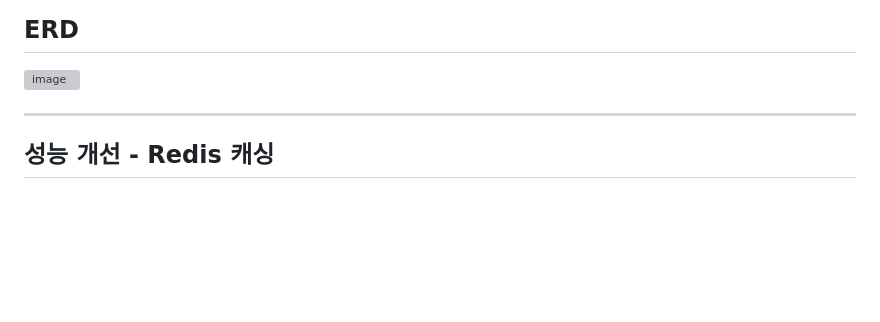
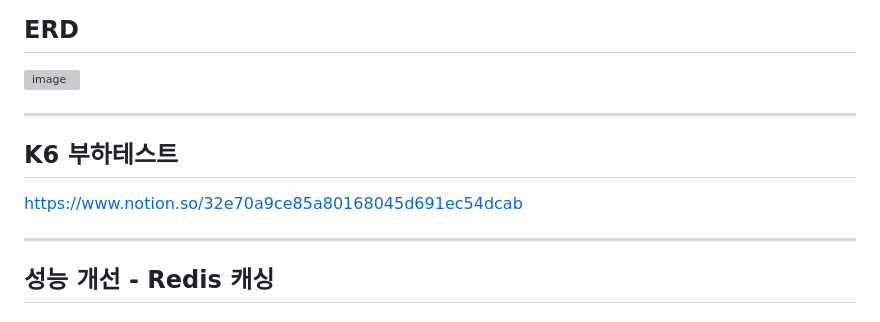
Before and after one commit to Fantasystar94/BackEndQuiz, a Markdown page: README.md, the part around the change. Rendered like a GitHub page; blank space fills up the shorter version; grey boxes are pictures that could not be loaded.

```diff
--- a/README.md
+++ b/README.md
@@ -161,6 +161,12 @@ OpenAI API 호출 시 `RestTemplate`은 동기 블로킹 방식이라 응답을
 
 <img width="707" height="555" alt="image" src="https://github.com/user-attachments/assets/6ed93dbd-ce8f-4fa8-ad94-1a1a443190ac" />
 
+
+---
+
+## K6 부하테스트
+
+https://www.notion.so/32e70a9ce85a80168045d691ec54dcab
 
 ---
 
```
